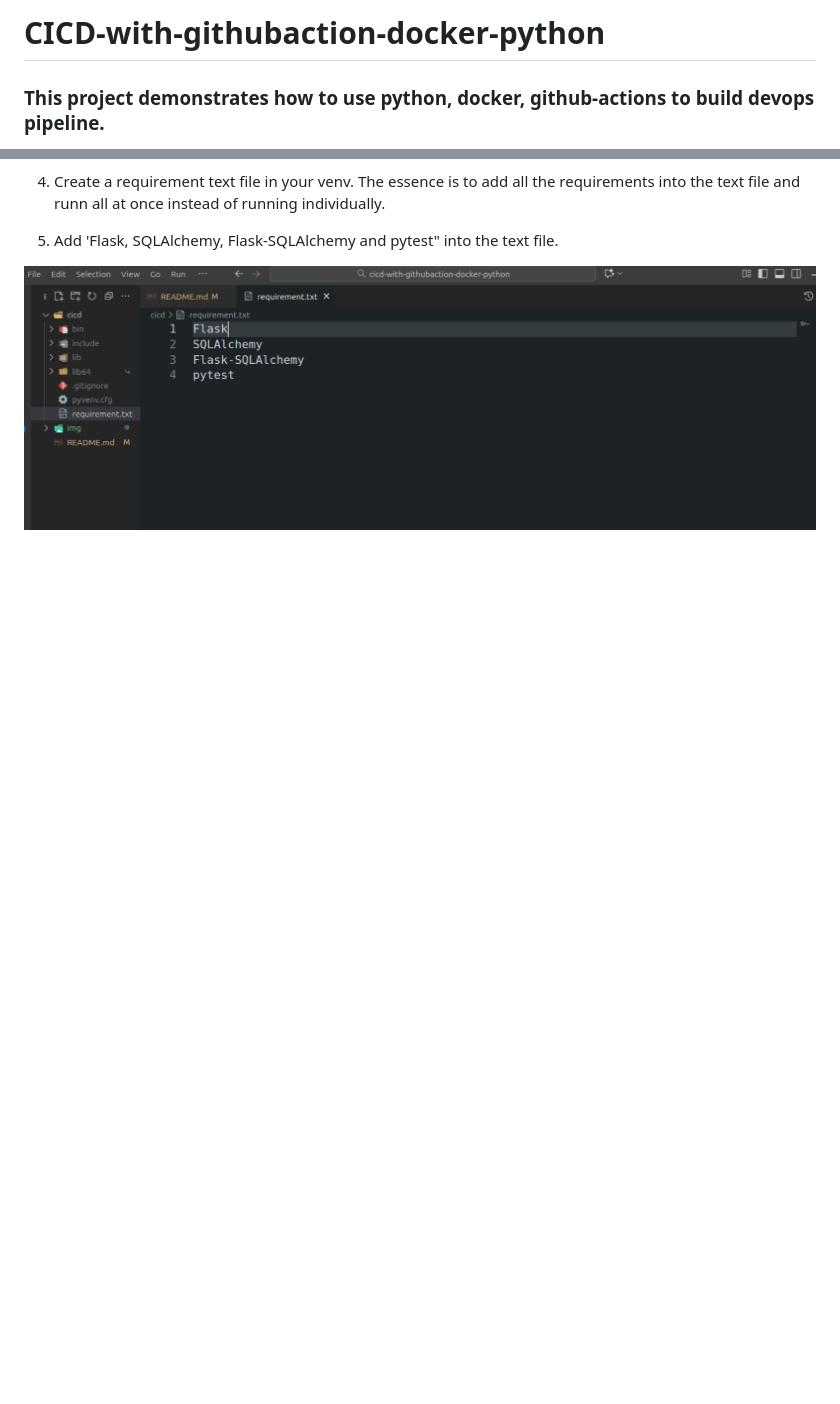
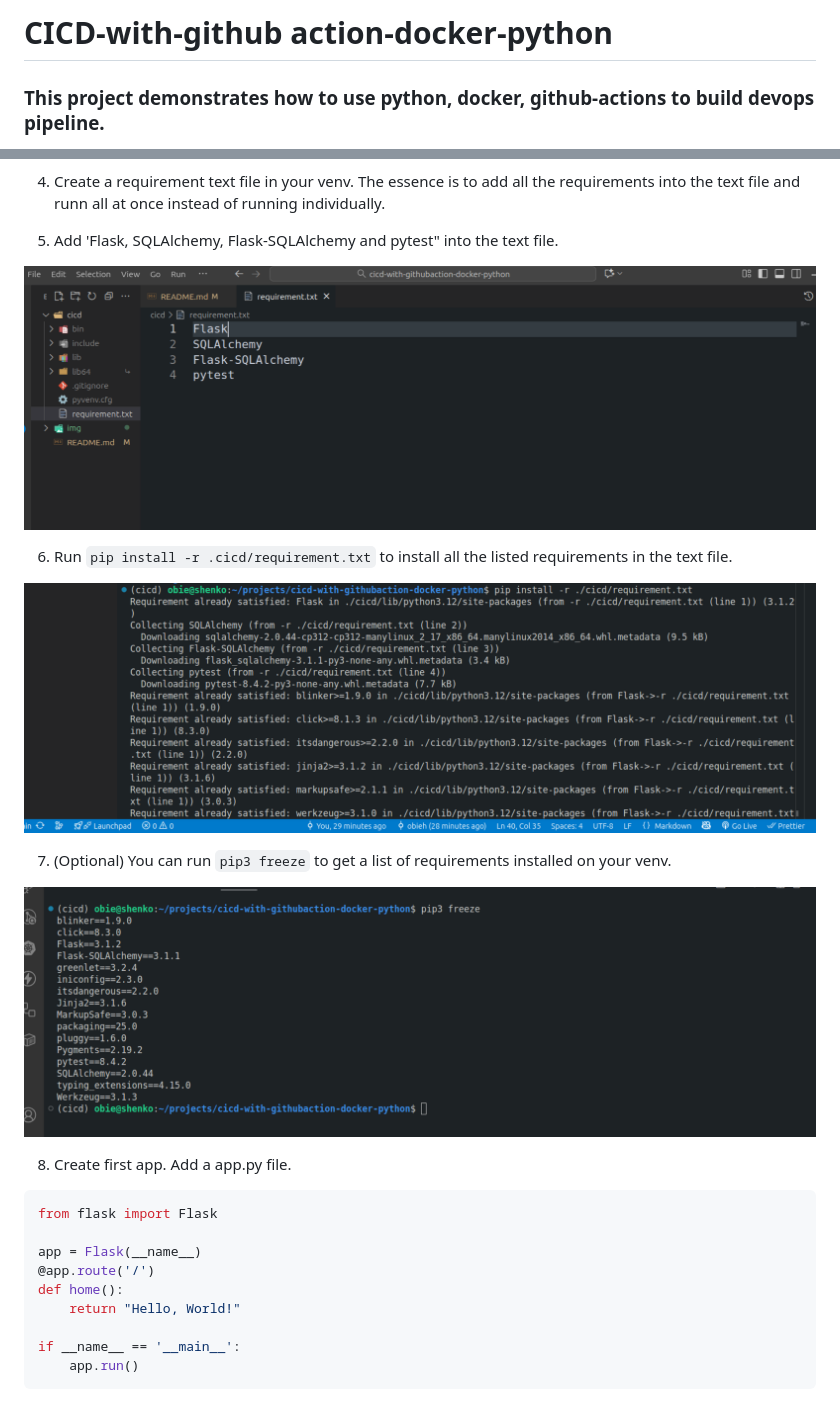
Before and after one commit to obieh/cicd-with-githubaction-docker-python, a Markdown page: README.md, 2 parts joined by grey strips. Drawn GitHub-style; pictures changed too: img/Pasted image (6).png (added); blank space fills up the shorter version.

Commit message:
added app.py

````diff
--- a/README.md
+++ b/README.md
@@ -1,4 +1,4 @@
-# CICD-with-githubaction-docker-python
+# CICD-with-github action-docker-python
 ### This project demonstrates how to use python, docker, github-actions to build devops pipeline.
 
 * Build a simple webapp with HTML, CSS & Bootstrap.
@@ -38,3 +38,25 @@
 5. Add 'Flask, SQLAlchemy, Flask-SQLAlchemy and pytest" into the text file.
 
 ![](./img/Pasted%20image%20(4).png)
+
+6. Run `pip install -r .cicd/requirement.txt` to install all the listed requirements in the text file.
+
+![](./img/Pasted%20image%20(5).png)
+
+7. (Optional) You can run `pip3 freeze` to get a list of requirements installed on your venv.
+
+![](./img/Pasted%20image%20(6).png)
+
+8. Create first app. Add a app.py file.
+
+```python
+from flask import Flask
+
+app = Flask(__name__)
+@app.route('/')
+def home():
+    return "Hello, World!"
+
+if __name__ == '__main__':
+    app.run()
+```
````
Also changed, not shown: 1 other file.
